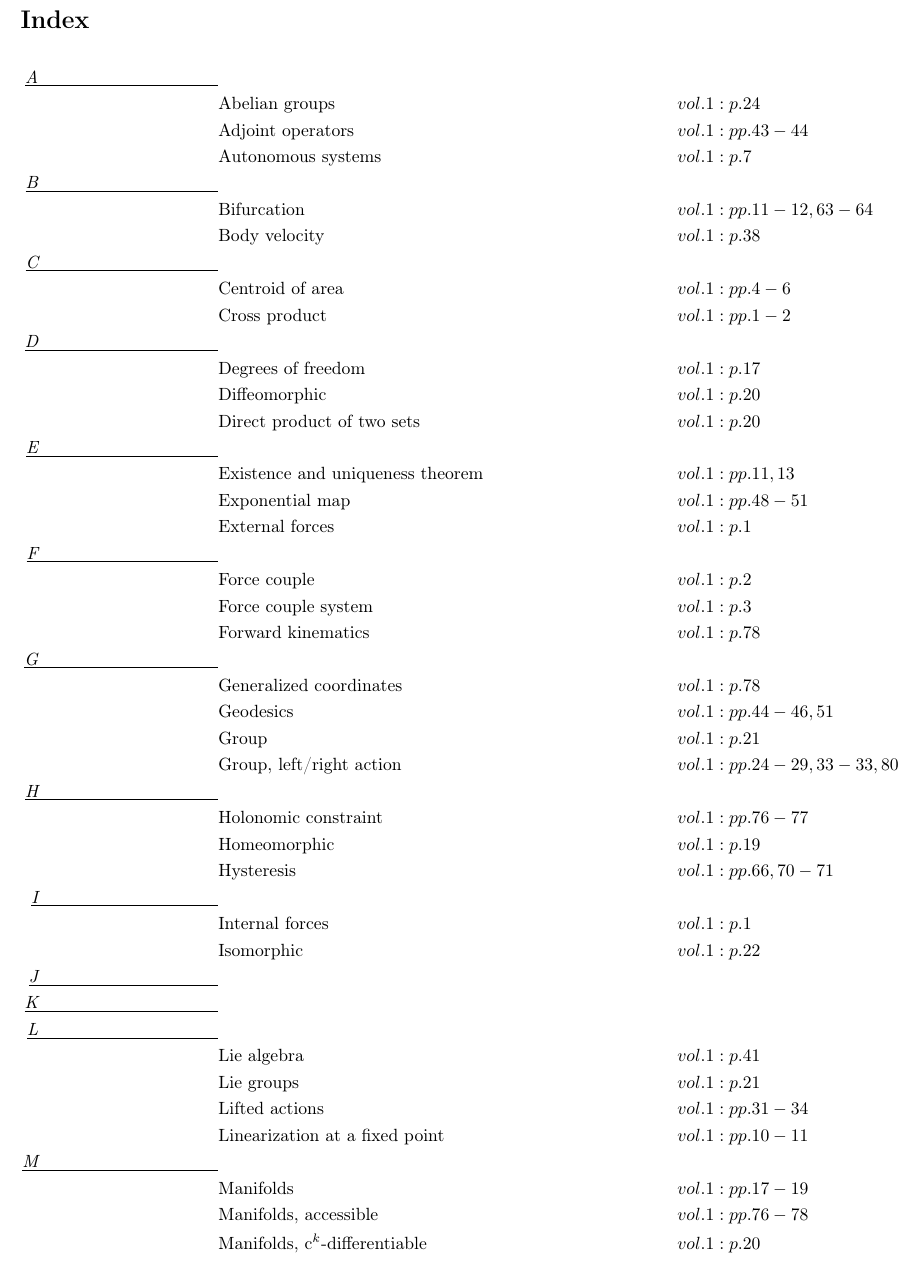
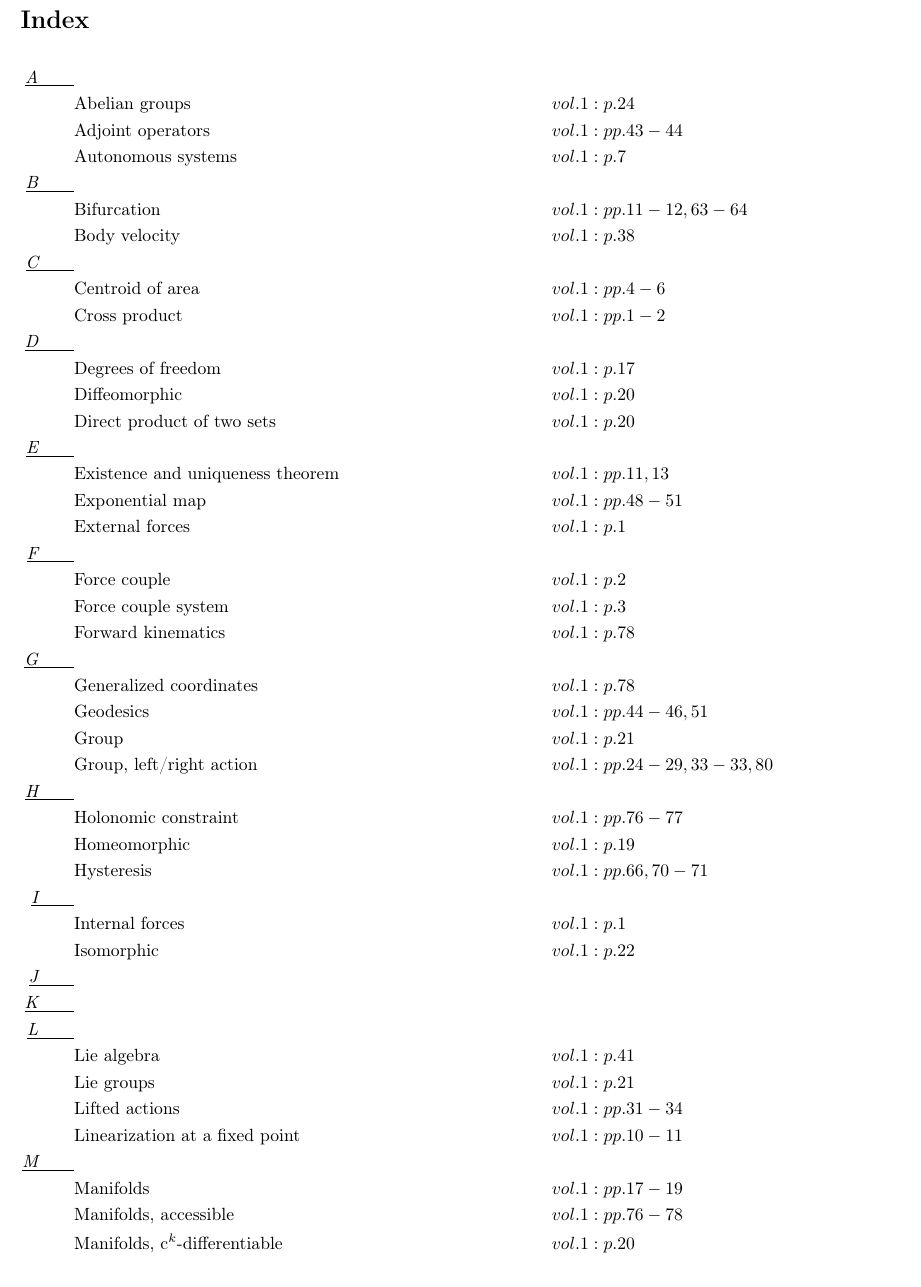
Before and after one commit to danhagen/Journal_Index, a LaTeX document (main.tex): part of page 1 of 2, cut so that both start at the same text. Compiled offline with pdfLaTeX.

Commit message:
Adding to Index!

```diff
--- a/main.tex
+++ b/main.tex
@@ -9,54 +9,54 @@
 \section*{Index}
 \allowdisplaybreaks
 \begin{flalign*}
-\underline{\textit{A\hspace{10em}}} \\&\text{Abelian groups} \hspace*{10em}&& vol. 1: p. 24\\
+\underline{\textit{A\hspace{2em}}} \\&\text{Abelian groups} \hspace*{10em}&& vol. 1: p. 24\\
 &\text{Adjoint operators} \hspace*{10em}&& vol. 1: pp. 43-44\\
 &\text{Autonomous systems} \hspace*{10em}&& vol. 1: p. 7\\
-\underline{\textit{B\hspace{10em}}} \\&\text{Bifurcation} \hspace*{10em}&& vol. 1: pp. 11-12, 63-64\\
+\underline{\textit{B\hspace{2em}}} \\&\text{Bifurcation} \hspace*{10em}&& vol. 1: pp. 11-12, 63-64\\
 &\text{Body velocity} \hspace*{10em}&& vol. 1: p. 38\\
-\underline{\textit{C\hspace{10em}}} \\&\text{Centroid of area} \hspace*{10em}&& vol. 1: pp. 4-6\\
+\underline{\textit{C\hspace{2em}}} \\&\text{Centroid of area} \hspace*{10em}&& vol. 1: pp. 4-6\\
 &\text{Cross product} \hspace*{10em}&& vol. 1: pp. 1-2\\
-\underline{\textit{D\hspace{10em}}} \\&\text{Degrees of freedom} \hspace*{10em}&& vol. 1: p. 17\\
+\underline{\textit{D\hspace{2em}}} \\&\text{Degrees of freedom} \hspace*{10em}&& vol. 1: p. 17\\
 &\text{Diffeomorphic} \hspace*{10em}&& vol. 1: p. 20\\
 &\text{Direct product of two sets} \hspace*{10em}&& vol. 1: p. 20\\
-\underline{\textit{E\hspace{10em}}} \\&\text{Existence and uniqueness theorem} \hspace*{10em}&& vol. 1: pp. 11, 13\\
+\underline{\textit{E\hspace{2em}}} \\&\text{Existence and uniqueness theorem} \hspace*{10em}&& vol. 1: pp. 11, 13\\
 &\text{Exponential map} \hspace*{10em}&& vol. 1: pp. 48-51\\
 &\text{External forces} \hspace*{10em}&& vol. 1: p. 1\\
-\underline{\textit{F\hspace{10em}}} \\&\text{Force couple} \hspace*{10em}&& vol. 1: p. 2\\
+\underline{\textit{F\hspace{2em}}} \\&\text{Force couple} \hspace*{10em}&& vol. 1: p. 2\\
 &\text{Force couple system} \hspace*{10em}&& vol. 1: p. 3\\
 &\text{Forward kinematics} \hspace*{10em}&& vol. 1: p. 78\\
-\underline{\textit{G\hspace{10em}}} \\&\text{Generalized coordinates} \hspace*{10em}&& vol. 1: p. 78\\
+\underline{\textit{G\hspace{2em}}} \\&\text{Generalized coordinates} \hspace*{10em}&& vol. 1: p. 78\\
 &\text{Geodesics} \hspace*{10em}&& vol. 1: pp. 44-46, 51\\
 &\text{Group} \hspace*{10em}&& vol. 1: p. 21\\
 &\text{Group, left/right action} \hspace*{10em}&& vol. 1: pp. 24-29, 33-33, 80\\
-\underline{\textit{H\hspace{10em}}} \\&\text{Holonomic constraint} \hspace*{10em}&& vol. 1: pp. 76-77\\
+\underline{\textit{H\hspace{2em}}} \\&\text{Holonomic constraint} \hspace*{10em}&& vol. 1: pp. 76-77\\
 &\text{Homeomorphic} \hspace*{10em}&& vol. 1: p. 19\\
 &\text{Hysteresis} \hspace*{10em}&& vol. 1: pp. 66, 70-71\\
-\underline{\textit{I\hspace{10em}}} \\&\text{Internal forces} \hspace*{10em}&& vol. 1: p. 1\\
+\underline{\textit{I\hspace{2em}}} \\&\text{Internal forces} \hspace*{10em}&& vol. 1: p. 1\\
 &\text{Isomorphic} \hspace*{10em}&& vol. 1: p. 22\\
-\underline{\textit{J\hspace{10em}}} \\\underline{\textit{K\hspace{10em}}} \\\underline{\textit{L\hspace{10em}}} \\&\text{Lie algebra} \hspace*{10em}&& vol. 1: p. 41\\
+\underline{\textit{J\hspace{2em}}} \\\underline{\textit{K\hspace{2em}}} \\\underline{\textit{L\hspace{2em}}} \\&\text{Lie algebra} \hspace*{10em}&& vol. 1: p. 41\\
 &\text{Lie groups} \hspace*{10em}&& vol. 1: p. 21\\
 &\text{Lifted actions} \hspace*{10em}&& vol. 1: pp. 31-34\\
 &\text{Linearization at a fixed point} \hspace*{10em}&& vol. 1: pp. 10-11\\
-\underline{\textit{M\hspace{10em}}} \\&\text{Manifolds} \hspace*{10em}&& vol. 1: pp. 17-19\\
+\underline{\textit{M\hspace{2em}}} \\&\text{Manifolds} \hspace*{10em}&& vol. 1: pp. 17-19\\
 &\text{Manifolds, accessible} \hspace*{10em}&& vol. 1: pp. 76-78\\
 &\text{Manifolds, c$^k$-differentiable} \hspace*{10em}&& vol. 1: p. 20\\
 &\text{Modular addition} \hspace*{10em}&& vol. 1: p. 21\\
 &\text{Monotonic function} \hspace*{10em}&& vol. 1: p. 13\\
 &\text{Multiplicative calculus} \hspace*{10em}&& vol. 1: pp. 34-38, 46-47\\
-\underline{\textit{N\hspace{10em}}} \\\underline{\textit{O\hspace{10em}}} \\\underline{\textit{P\hspace{10em}}} \\&\text{Phase portrait} \hspace*{10em}&& vol. 1: pp. 7-9\\
+\underline{\textit{N\hspace{2em}}} \\\underline{\textit{O\hspace{2em}}} \\\underline{\textit{P\hspace{2em}}} \\&\text{Phase portrait} \hspace*{10em}&& vol. 1: pp. 7-9\\
 &\text{Potentials} \hspace*{10em}&& vol. 1: p. 17\\
-\underline{\textit{Q\hspace{10em}}} \\\underline{\textit{R\hspace{10em}}} \\&\text{Reaction force} \hspace*{10em}&& vol. 1: p. 4\\
+\underline{\textit{Q\hspace{2em}}} \\\underline{\textit{R\hspace{2em}}} \\&\text{Reaction force} \hspace*{10em}&& vol. 1: p. 4\\
 &\text{Rigid body} \hspace*{10em}&& vol. 1: p. 23\\
 &\text{Rigid body, left lifted action} \hspace*{10em}&& vol. 1: pp. 38-41\\
 &\text{Rigid body, right lifted action} \hspace*{10em}&& vol. 1: pp. 41-43\\
-\underline{\textit{S\hspace{10em}}} \\&\text{Semidirect product of two sets} \hspace*{10em}&& vol. 1: p. 24\\
+\underline{\textit{S\hspace{2em}}} \\&\text{Semidirect product of two sets} \hspace*{10em}&& vol. 1: p. 24\\
 &\text{Spatial velocity} \hspace*{10em}&& vol. 1: p. 43\\
 &\text{Special euclidean group} \hspace*{10em}&& vol. 1: p. 23\\
 &\text{Special orthogonal group, \emph{so(n)}} \hspace*{10em}&& vol. 1: p. 22\\
-\underline{\textit{T\hspace{10em}}} \\&\text{Tangent spaces} \hspace*{10em}&& vol. 1: pp. 29-30\\
-\underline{\textit{U\hspace{10em}}} \\\underline{\textit{V\hspace{10em}}} \\&\text{Varignon's theorem} \hspace*{10em}&& vol. 1: p. 1\\
+\underline{\textit{T\hspace{2em}}} \\&\text{Tangent spaces} \hspace*{10em}&& vol. 1: pp. 29-30\\
+\underline{\textit{U\hspace{2em}}} \\\underline{\textit{V\hspace{2em}}} \\&\text{Varignon's theorem} \hspace*{10em}&& vol. 1: p. 1\\
 &\text{Vector field} \hspace*{10em}&& vol. 1: pp. 30-31\\
-\underline{\textit{W\hspace{10em}}} \\\underline{\textit{X\hspace{10em}}} \\\underline{\textit{Y\hspace{10em}}} \\\underline{\textit{Z\hspace{10em}}} \\&\text{Zero set} \hspace*{10em}&& vol. 1: p. 76\\
+\underline{\textit{W\hspace{2em}}} \\\underline{\textit{X\hspace{2em}}} \\\underline{\textit{Y\hspace{2em}}} \\\underline{\textit{Z\hspace{2em}}} \\&\text{Zero set} \hspace*{10em}&& vol. 1: p. 76\\
 \end{flalign*}
 \end{document}
```
Also changed, not shown: main.pdf, 2 other files.
